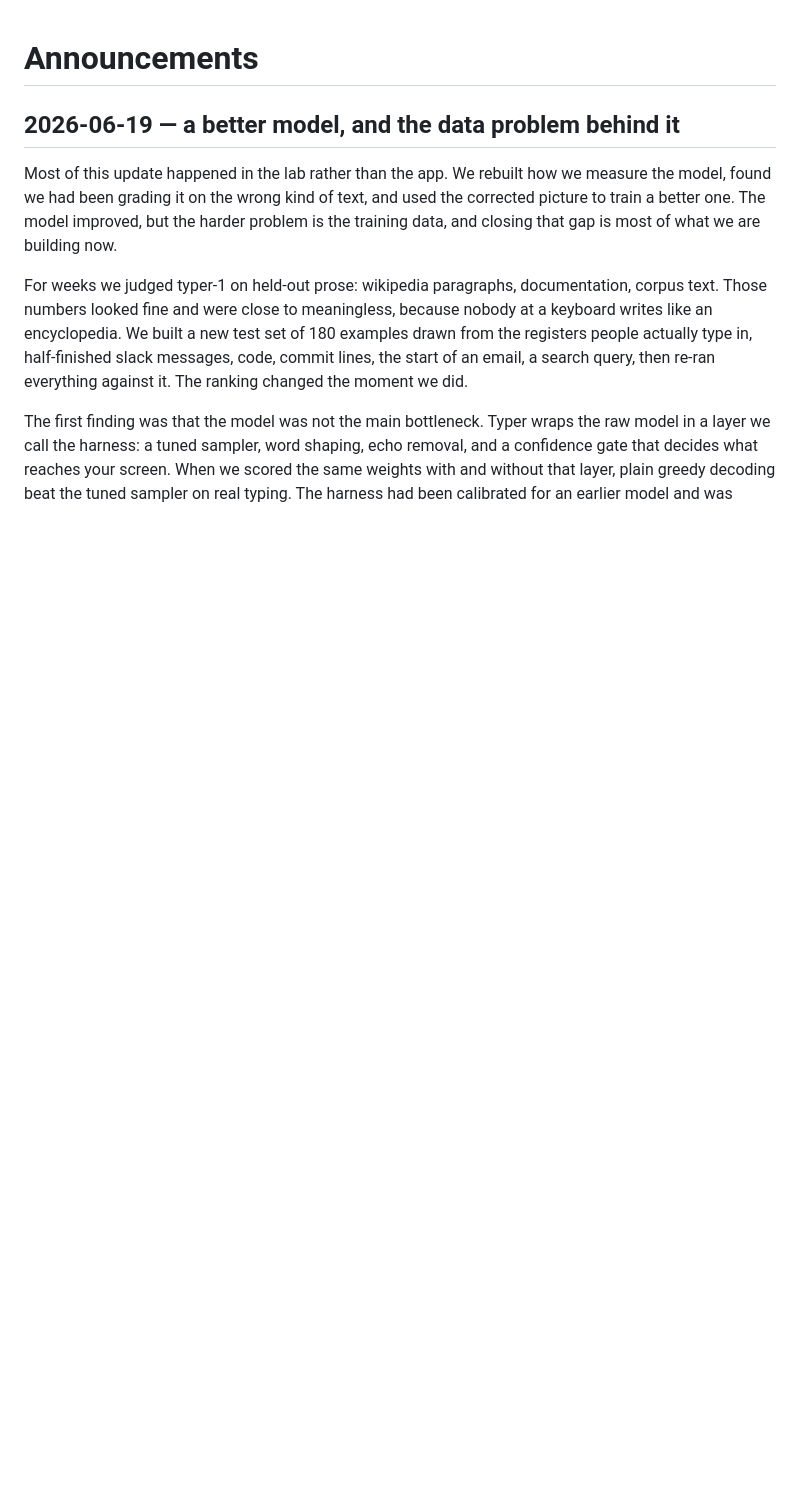
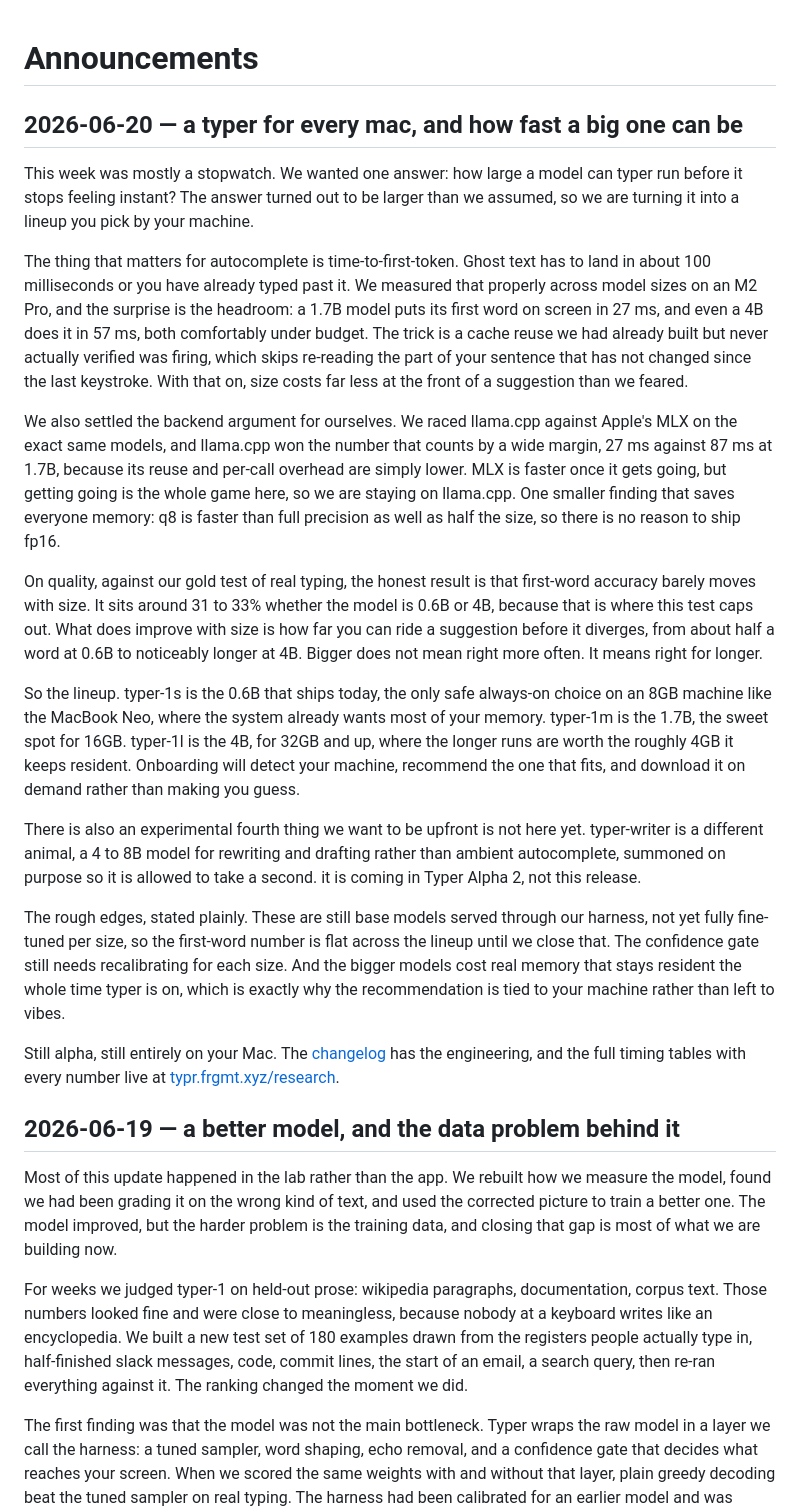
Before and after one commit to Tintin0/typer, a Markdown page: ANNOUNCEMENTS.md, the part around the change. Rendered like a GitHub page; blank space fills up the shorter version.

Commit message:
announce: typer-1s/m/l device-tiered lineup + typer-writer (Alpha 2); per-tier quality/speed/RAM eval

```diff
--- a/ANNOUNCEMENTS.md
+++ b/ANNOUNCEMENTS.md
@@ -38,6 +38,24 @@ Voice
     Point at it when you've got nothing left to say — not in every entry.
   - lowercase, like the rest of the site. titles under ~60 chars.
 -->
+
+## 2026-06-20 — a typer for every mac, and how fast a big one can be
+
+This week was mostly a stopwatch. We wanted one answer: how large a model can typer run before it stops feeling instant? The answer turned out to be larger than we assumed, so we are turning it into a lineup you pick by your machine.
+
+The thing that matters for autocomplete is time-to-first-token. Ghost text has to land in about 100 milliseconds or you have already typed past it. We measured that properly across model sizes on an M2 Pro, and the surprise is the headroom: a 1.7B model puts its first word on screen in 27 ms, and even a 4B does it in 57 ms, both comfortably under budget. The trick is a cache reuse we had already built but never actually verified was firing, which skips re-reading the part of your sentence that has not changed since the last keystroke. With that on, size costs far less at the front of a suggestion than we feared.
+
+We also settled the backend argument for ourselves. We raced llama.cpp against Apple's MLX on the exact same models, and llama.cpp won the number that counts by a wide margin, 27 ms against 87 ms at 1.7B, because its reuse and per-call overhead are simply lower. MLX is faster once it gets going, but getting going is the whole game here, so we are staying on llama.cpp. One smaller finding that saves everyone memory: q8 is faster than full precision as well as half the size, so there is no reason to ship fp16.
+
+On quality, against our gold test of real typing, the honest result is that first-word accuracy barely moves with size. It sits around 31 to 33% whether the model is 0.6B or 4B, because that is where this test caps out. What does improve with size is how far you can ride a suggestion before it diverges, from about half a word at 0.6B to noticeably longer at 4B. Bigger does not mean right more often. It means right for longer.
+
+So the lineup. typer-1s is the 0.6B that ships today, the only safe always-on choice on an 8GB machine like the MacBook Neo, where the system already wants most of your memory. typer-1m is the 1.7B, the sweet spot for 16GB. typer-1l is the 4B, for 32GB and up, where the longer runs are worth the roughly 4GB it keeps resident. Onboarding will detect your machine, recommend the one that fits, and download it on demand rather than making you guess.
+
+There is also an experimental fourth thing we want to be upfront is not here yet. typer-writer is a different animal, a 4 to 8B model for rewriting and drafting rather than ambient autocomplete, summoned on purpose so it is allowed to take a second. it is coming in Typer Alpha 2, not this release.
+
+The rough edges, stated plainly. These are still base models served through our harness, not yet fully fine-tuned per size, so the first-word number is flat across the lineup until we close that. The confidence gate still needs recalibrating for each size. And the bigger models cost real memory that stays resident the whole time typer is on, which is exactly why the recommendation is tied to your machine rather than left to vibes.
+
+Still alpha, still entirely on your Mac. The [changelog](https://github.com/frgmt0/typer/blob/main/CHANGELOG.md) has the engineering, and the full timing tables with every number live at [typr.frgmt.xyz/research](https://typr.frgmt.xyz/research).
 
 ## 2026-06-19 — a better model, and the data problem behind it
 
```
